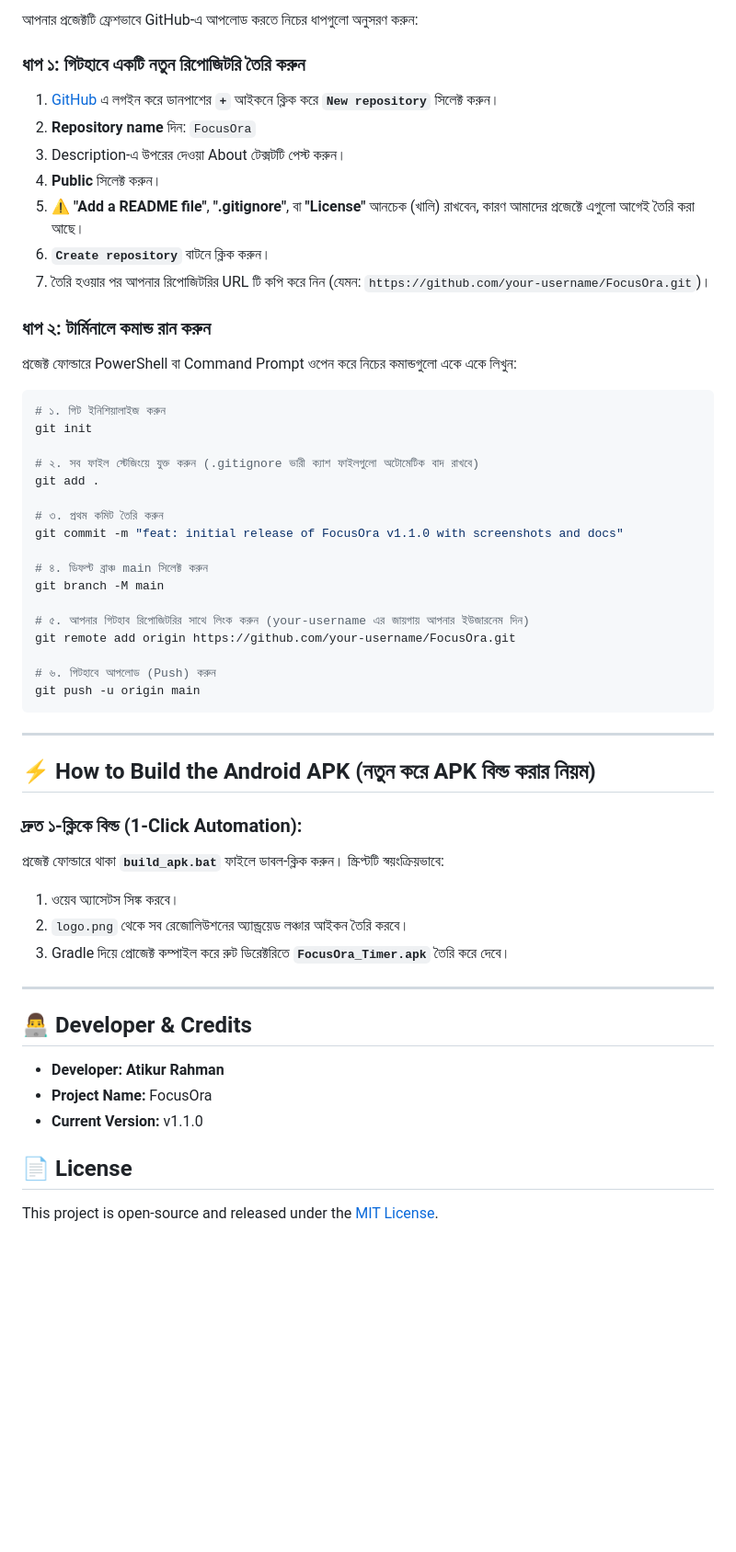
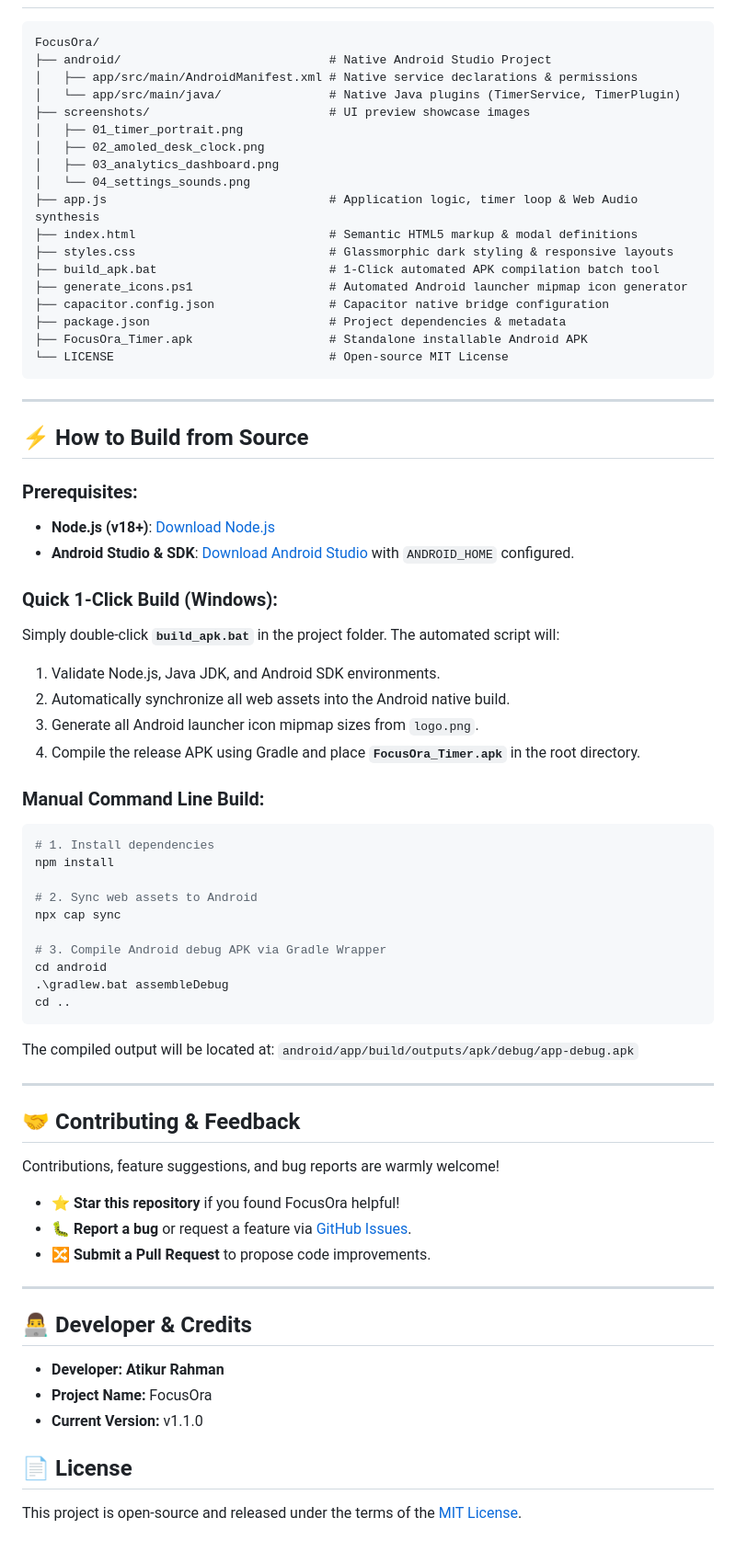
Before and after one commit to atikurrahmanxm/FocusOra-Timer-Android, a Markdown page: README.md, the part around one of its changes. Shown at 92% size. Rendered like a GitHub page; blank space fills up the shorter version.

Commit message:
docs: update README with screenshots and features

````diff
--- a/README.md
+++ b/README.md
@@ -125,47 +161,64 @@
 
-আপনার প্রজেক্টটি ফ্রেশভাবে GitHub-এ আপলোড করতে নিচের ধাপগুলো অনুসরণ করুন:
-
-### ধাপ ১: গিটহাবে একটি নতুন রিপোজিটরি তৈরি করুন
-1. [GitHub](https://github.com/) এ লগইন করে ডানপাশের **`+`** আইকনে ক্লিক করে **`New repository`** সিলেক্ট করুন।
-2. **Repository name** দিন: `FocusOra`
-3. Description-এ উপরের দেওয়া About টেক্সটটি পেস্ট করুন।
-4. **Public** সিলেক্ট করুন।
-5. ⚠️ **"Add a README file"**, **".gitignore"**, বা **"License"** আনচেক (খালি) রাখবেন, কারণ আমাদের প্রজেক্টে এগুলো আগেই তৈরি করা আছে।
-6. **`Create repository`** বাটনে ক্লিক করুন।
-7. তৈরি হওয়ার পর আপনার রিপোজিটরির URL টি কপি করে নিন (যেমন: `https://github.com/your-username/FocusOra.git`)।
-
-### ধাপ ২: টার্মিনালে কমান্ড রান করুন
-প্রজেক্ট ফোল্ডারে PowerShell বা Command Prompt ওপেন করে নিচের কমান্ডগুলো একে একে লিখুন:
-
-```bash
-# ১. গিট ইনিশিয়ালাইজ করুন
-git init
-
-# ২. সব ফাইল স্টেজিংয়ে যুক্ত করুন (.gitignore ভারী ক্যাশ ফাইলগুলো অটোমেটিক বাদ রাখবে)
-git add .
-
-# ৩. প্রথম কমিট তৈরি করুন
-git commit -m "feat: initial release of FocusOra v1.1.0 with screenshots and docs"
-
-# ৪. ডিফল্ট ব্রাঞ্চ main সিলেক্ট করুন
-git branch -M main
-
-# ৫. আপনার গিটহাব রিপোজিটরির সাথে লিংক করুন (your-username এর জায়গায় আপনার ইউজারনেম দিন)
-git remote add origin https://github.com/your-username/FocusOra.git
-
-# ৬. গিটহাবে আপলোড (Push) করুন
-git push -u origin main
+```text
+FocusOra/
+├── android/                             # Native Android Studio Project
+│   ├── app/src/main/AndroidManifest.xml # Native service declarations & permissions
+│   └── app/src/main/java/               # Native Java plugins (TimerService, TimerPlugin)
+├── screenshots/                         # UI preview showcase images
+│   ├── 01_timer_portrait.png
+│   ├── 02_amoled_desk_clock.png
+│   ├── 03_analytics_dashboard.png
+│   └── 04_settings_sounds.png
+├── app.js                               # Application logic, timer loop & Web Audio synthesis
+├── index.html                           # Semantic HTML5 markup & modal definitions
+├── styles.css                           # Glassmorphic dark styling & responsive layouts
+├── build_apk.bat                        # 1-Click automated APK compilation batch tool
+├── generate_icons.ps1                   # Automated Android launcher mipmap icon generator
+├── capacitor.config.json                # Capacitor native bridge configuration
+├── package.json                         # Project dependencies & metadata
+├── FocusOra_Timer.apk                   # Standalone installable Android APK
+└── LICENSE                              # Open-source MIT License
 ```
 
 ---
 
-## ⚡ How to Build the Android APK (নতুন করে APK বিল্ড করার নিয়ম)
+## ⚡ How to Build from Source
 
-### দ্রুত ১-ক্লিকে বিল্ড (1-Click Automation):
-প্রজেক্ট ফোল্ডারে থাকা **`build_apk.bat`** ফাইলে ডাবল-ক্লিক করুন। স্ক্রিপ্টটি স্বয়ংক্রিয়ভাবে:
-1. ওয়েব অ্যাসেটস সিঙ্ক করবে।
-2. `logo.png` থেকে সব রেজোলিউশনের অ্যান্ড্রয়েড লঞ্চার আইকন তৈরি করবে।
-3. Gradle দিয়ে প্রোজেক্ট কম্পাইল করে রুট ডিরেক্টরিতে **`FocusOra_Timer.apk`** তৈরি করে দেবে।
+### Prerequisites:
+* **Node.js (v18+)**: [Download Node.js](https://nodejs.org/)
+* **Android Studio & SDK**: [Download Android Studio](https://developer.android.com/studio) with `ANDROID_HOME` configured.
+
+### Quick 1-Click Build (Windows):
+Simply double-click **`build_apk.bat`** in the project folder. The automated script will:
+1. Validate Node.js, Java JDK, and Android SDK environments.
+2. Automatically synchronize all web assets into the Android native build.
+3. Generate all Android launcher icon mipmap sizes from `logo.png`.
+4. Compile the release APK using Gradle and place **`FocusOra_Timer.apk`** in the root directory.
+
+### Manual Command Line Build:
+```bash
+# 1. Install dependencies
+npm install
+
+# 2. Sync web assets to Android
+npx cap sync
+
+# 3. Compile Android debug APK via Gradle Wrapper
+cd android
+.\gradlew.bat assembleDebug
+cd ..
+```
+The compiled output will be located at:
+`android/app/build/outputs/apk/debug/app-debug.apk`
+
+---
+
+## 🤝 Contributing & Feedback
+
+Contributions, feature suggestions, and bug reports are warmly welcome!
+* ⭐️ **Star this repository** if you found FocusOra helpful!
+* 🐛 **Report a bug** or request a feature via [GitHub Issues](../../issues).
+* 🔀 **Submit a Pull Request** to propose code improvements.
 
 ---
 
@@ -176,4 +229,4 @@ git push -u origin main
 * **Current Version:** v1.1.0
 
 ## 📄 License
-This project is open-source and released under the [MIT License](LICENSE).
+This project is open-source and released under the terms of the [MIT License](LICENSE).
````
Also changed, not shown: other parts of README.md (+90 -54 lines).
